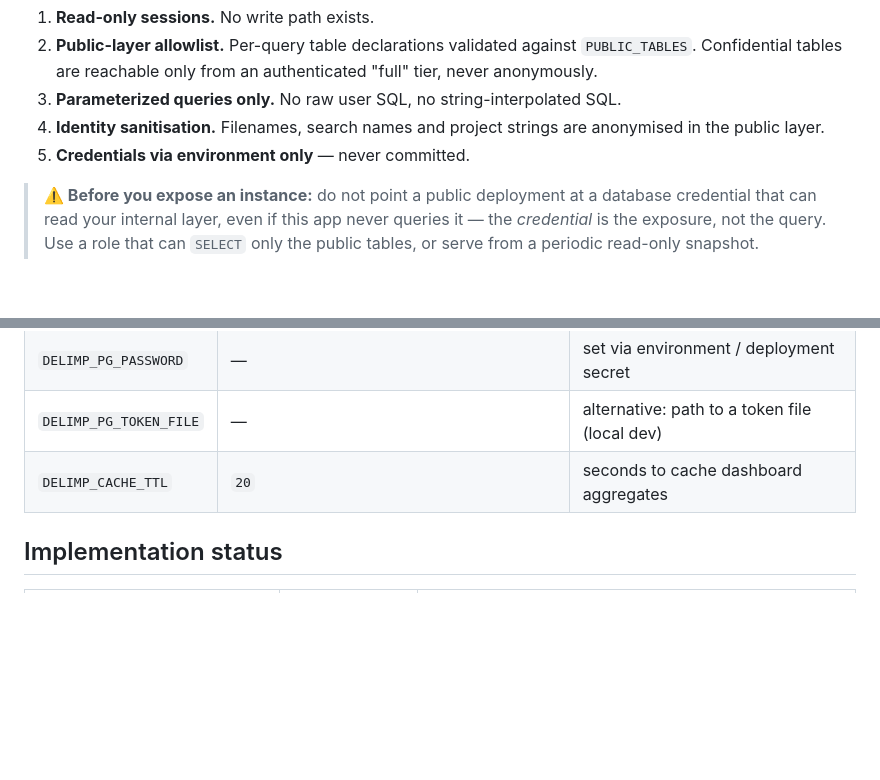
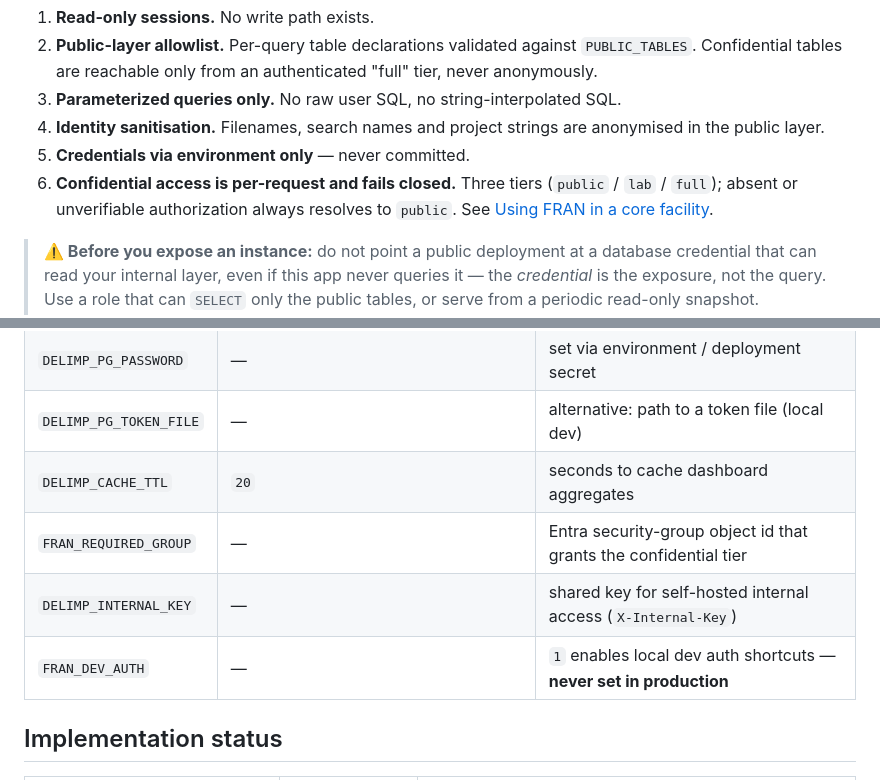
Before and after one commit to bsphinney/FRAN, a Markdown page: README.md, 2 parts joined by grey strips. GitHub-like rendering; blank space fills up the shorter version.

```diff
--- a/README.md
+++ b/README.md
@@ -156,6 +210,9 @@ Enforced in `app/db.py` and `app/privacy.py`:
 4. **Identity sanitisation.** Filenames, search names and project strings are anonymised in
    the public layer.
 5. **Credentials via environment only** — never committed.
+6. **Confidential access is per-request and fails closed.** Three tiers (`public` / `lab` / `full`);
+   absent or unverifiable authorization always resolves to `public`. See
+   [Using FRAN in a core facility](#using-fran-in-a-core-facility).
 
 > **⚠️ Before you expose an instance:** do not point a public deployment at a database
 > credential that can read your internal layer, even if this app never queries it — the
@@ -186,6 +243,9 @@ small queries. See **[FEDERATION.md](FEDERATION.md)**, design notes in
 | `DELIMP_PG_PASSWORD` | — | set via environment / deployment secret |
 | `DELIMP_PG_TOKEN_FILE` | — | alternative: path to a token file (local dev) |
 | `DELIMP_CACHE_TTL` | `20` | seconds to cache dashboard aggregates |
+| `FRAN_REQUIRED_GROUP` | — | Entra security-group object id that grants the confidential tier |
+| `DELIMP_INTERNAL_KEY` | — | shared key for self-hosted internal access (`X-Internal-Key`) |
+| `FRAN_DEV_AUTH` | — | `1` enables local dev auth shortcuts — **never set in production** |
 
 ## Implementation status
 
```
Also changed, not shown: other parts of README.md (+54 -0 lines).
